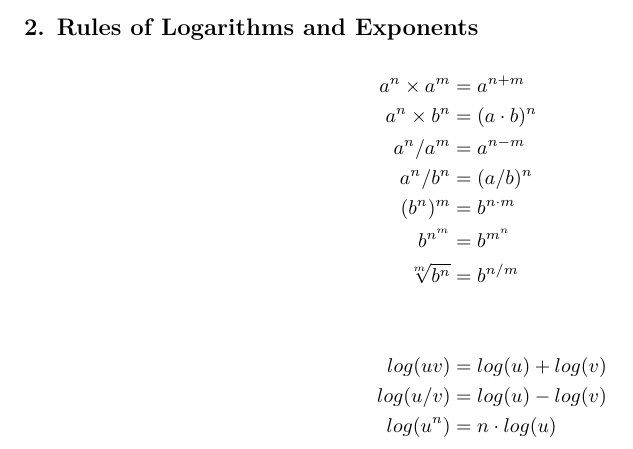
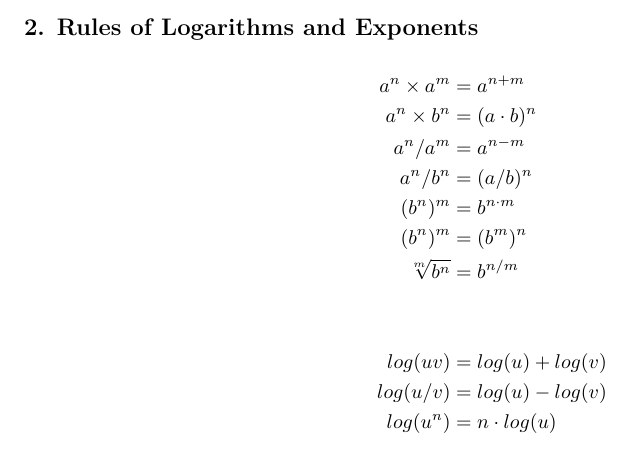
Before and after one commit to toby-p/cheat_sheets, an R Markdown document (MathReview_v10.Rmd): part of page 2 of 20, cut so that both start at the same text. Rendered offline with R 4.5, knitr and Pandoc, then LaTeX, with nearby package versions.

Commit message:
fixed error in section 2 log rules

```diff
--- a/MathReview_v10.Rmd
+++ b/MathReview_v10.Rmd
@@ -49,7 +49,7 @@ a^n \times b^n &= (a \cdot b)^n \notag \\
 a^n / a^m &= a^{n-m} \notag \\
 a^n / b^n &= (a/b)^n\notag \\
 (b^n)^m &= b^{n \cdot m}\notag \\
-b^{n^m} &= b^{m^n} \notag \\
+(b^n)^m &= (b^m)^n \notag \\
 \sqrt[m]{b^n} &= b^{n/m} \notag \\
 \notag \\
 \notag \\
```
Also changed, not shown: MathReview_v10.pdf.
